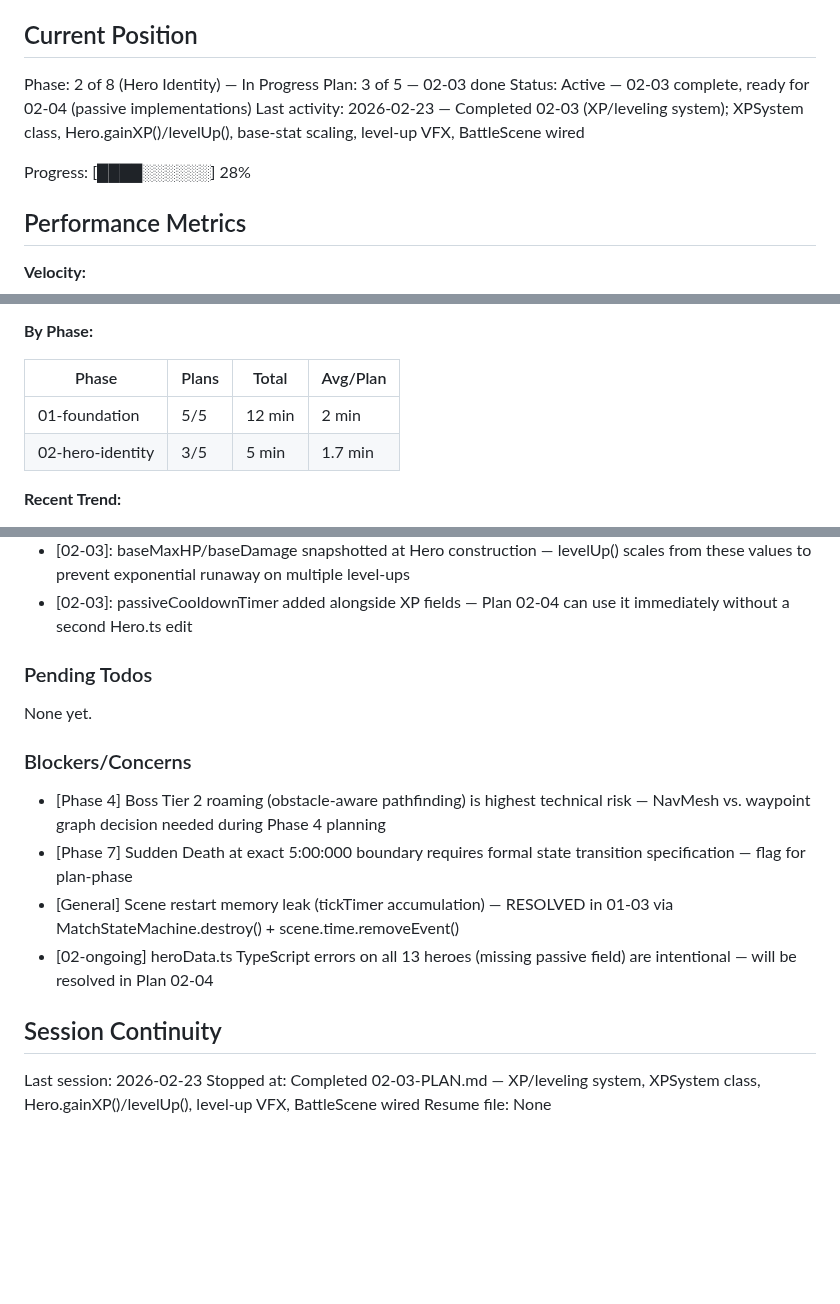
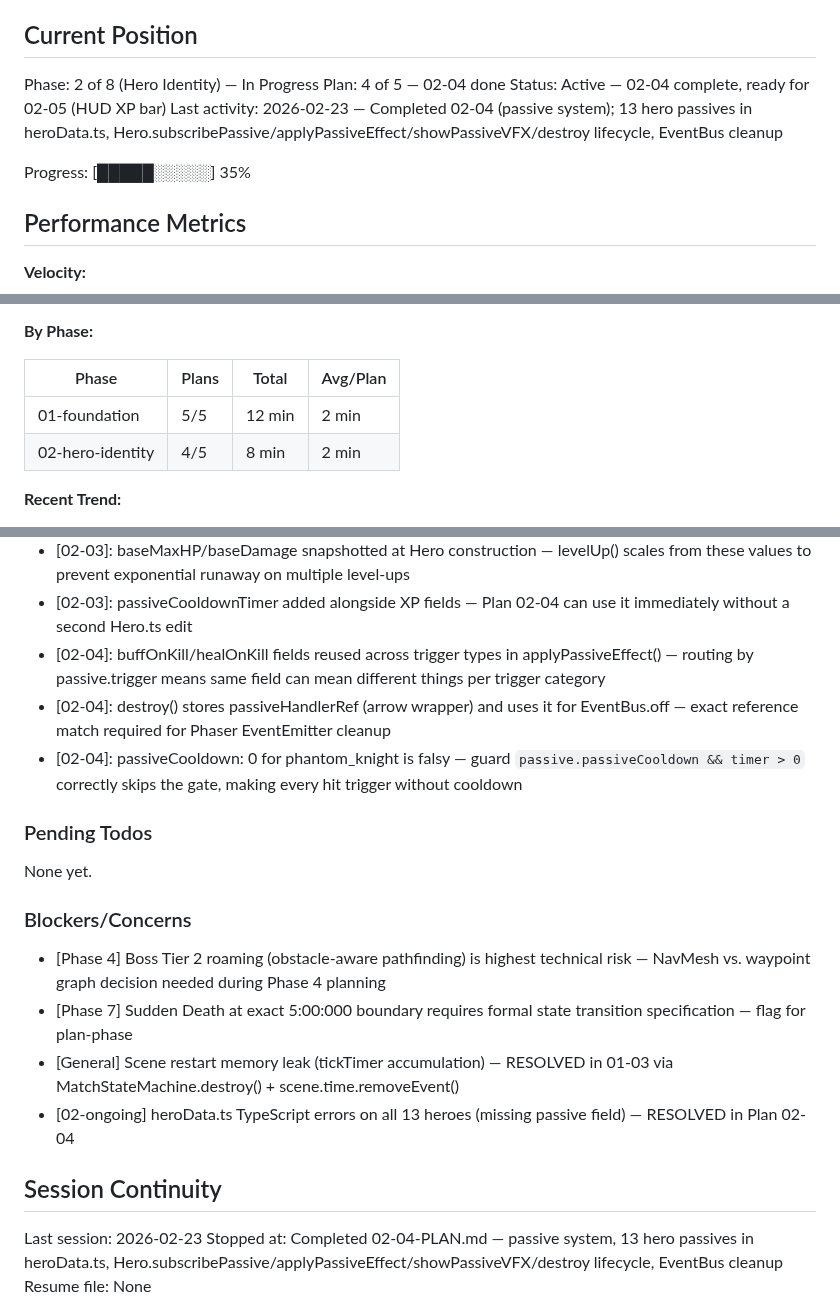
Before and after one commit to Brenopires/dota22, a Markdown page: .planning/STATE.md, 3 parts joined by grey strips. GitHub-like rendering; blank space fills up the shorter version.

Commit message:
docs(02-04): complete passive ability system plan
- 02-04-SUMMARY.md: passive system for 13 heroes, EventBus lifecycle
- STATE.md: advance to plan 4/5, add 3 decisions, resolve blocker

```diff
--- a/.planning/STATE.md
+++ b/.planning/STATE.md
@@ -10,11 +10,11 @@ See: .planning/PROJECT.md (updated 2026-02-22)
 ## Current Position
 
 Phase: 2 of 8 (Hero Identity) — In Progress
-Plan: 3 of 5 — 02-03 done
-Status: Active — 02-03 complete, ready for 02-04 (passive implementations)
-Last activity: 2026-02-23 — Completed 02-03 (XP/leveling system); XPSystem class, Hero.gainXP()/levelUp(), base-stat scaling, level-up VFX, BattleScene wired
+Plan: 4 of 5 — 02-04 done
+Status: Active — 02-04 complete, ready for 02-05 (HUD XP bar)
+Last activity: 2026-02-23 — Completed 02-04 (passive system); 13 hero passives in heroData.ts, Hero.subscribePassive/applyPassiveEffect/showPassiveVFX/destroy lifecycle, EventBus cleanup
 
-Progress: [████░░░░░░] 28%
+Progress: [█████░░░░░] 35%
 
 ## Performance Metrics
 
@@ -28,7 +28,7 @@ Progress: [████░░░░░░] 28%
 | Phase | Plans | Total | Avg/Plan |
 |-------|-------|-------|----------|
 | 01-foundation | 5/5 | 12 min | 2 min |
-| 02-hero-identity | 3/5 | 5 min | 1.7 min |
+| 02-hero-identity | 4/5 | 8 min | 2 min |
 
 **Recent Trend:**
 - Last 5 plans: 2 min, 1 min, 1 min, 2 min, 2 min
@@ -71,6 +71,9 @@ Recent decisions affecting current work:
 - [02-03]: XP_THRESHOLDS stores cumulative XP (not delta per level) — levelUp loop uses currentXP >= THRESHOLDS[level], handles multi-level jumps from objective XP cleanly
 - [02-03]: baseMaxHP/baseDamage snapshotted at Hero construction — levelUp() scales from these values to prevent exponential runaway on multiple level-ups
 - [02-03]: passiveCooldownTimer added alongside XP fields — Plan 02-04 can use it immediately without a second Hero.ts edit
+- [02-04]: buffOnKill/healOnKill fields reused across trigger types in applyPassiveEffect() — routing by passive.trigger means same field can mean different things per trigger category
+- [02-04]: destroy() stores passiveHandlerRef (arrow wrapper) and uses it for EventBus.off — exact reference match required for Phaser EventEmitter cleanup
+- [02-04]: passiveCooldown: 0 for phantom_knight is falsy — guard `passive.passiveCooldown && timer > 0` correctly skips the gate, making every hit trigger without cooldown
 
 ### Pending Todos
 
@@ -81,10 +84,10 @@ None yet.
 - [Phase 4] Boss Tier 2 roaming (obstacle-aware pathfinding) is highest technical risk — NavMesh vs. waypoint graph decision needed during Phase 4 planning
 - [Phase 7] Sudden Death at exact 5:00:000 boundary requires formal state transition specification — flag for plan-phase
 - [General] Scene restart memory leak (tickTimer accumulation) — RESOLVED in 01-03 via MatchStateMachine.destroy() + scene.time.removeEvent()
-- [02-ongoing] heroData.ts TypeScript errors on all 13 heroes (missing passive field) are intentional — will be resolved in Plan 02-04
+- [02-ongoing] heroData.ts TypeScript errors on all 13 heroes (missing passive field) — RESOLVED in Plan 02-04
 
 ## Session Continuity
 
 Last session: 2026-02-23
-Stopped at: Completed 02-03-PLAN.md — XP/leveling system, XPSystem class, Hero.gainXP()/levelUp(), level-up VFX, BattleScene wired
+Stopped at: Completed 02-04-PLAN.md — passive system, 13 hero passives in heroData.ts, Hero.subscribePassive/applyPassiveEffect/showPassiveVFX/destroy lifecycle, EventBus cleanup
 Resume file: None
```
Also changed, not shown: 1 other file.
